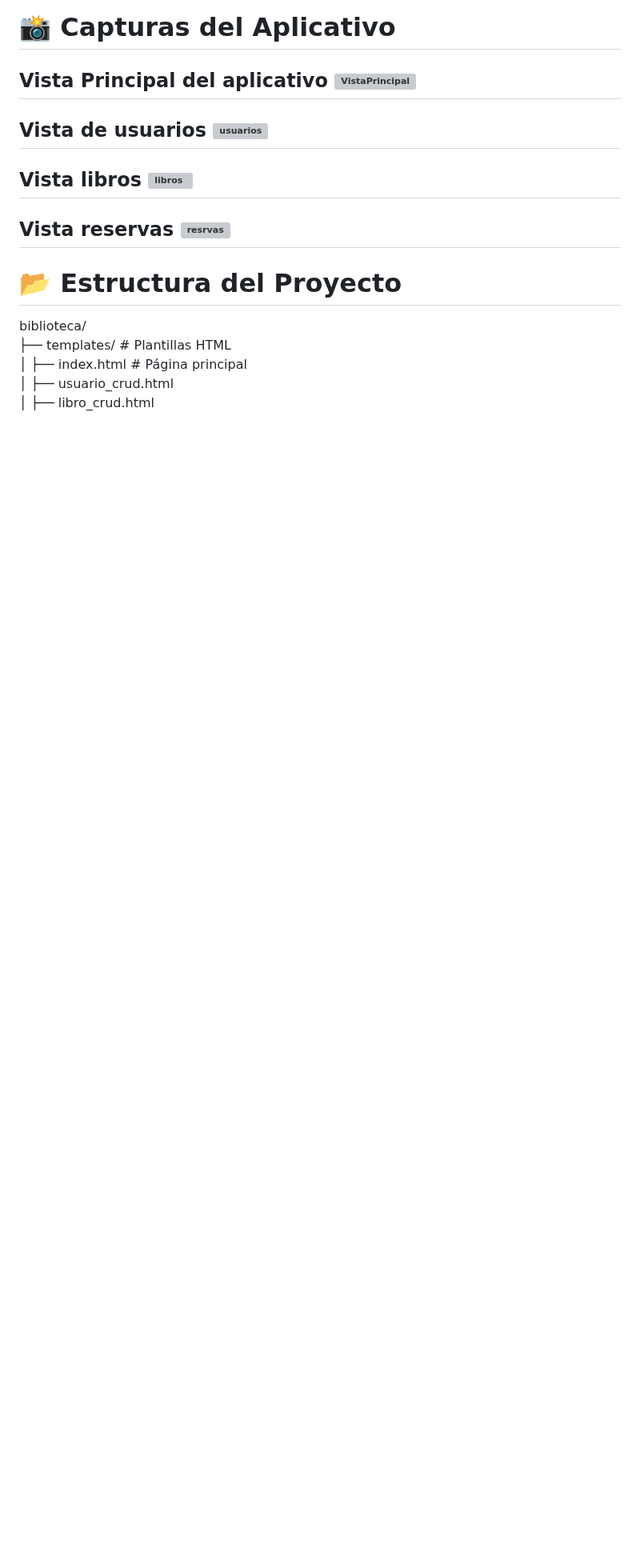
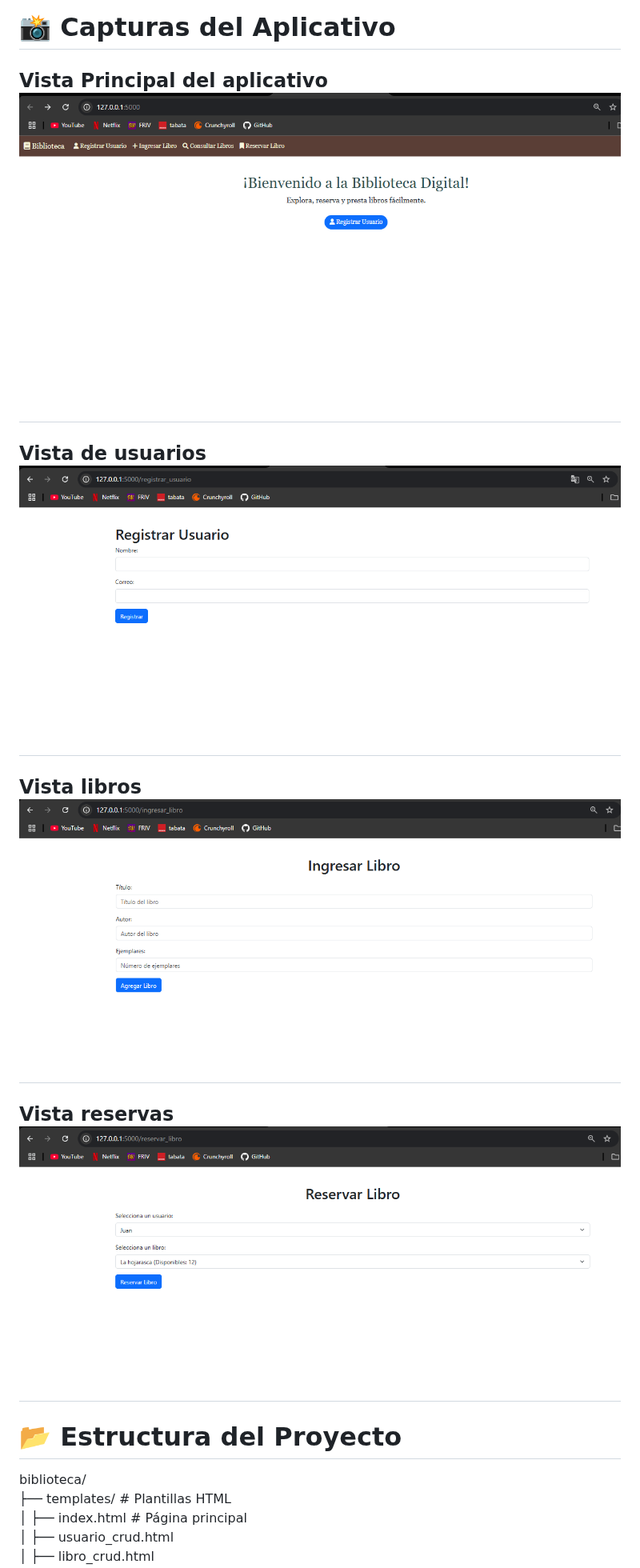
Before and after one commit to fatbunny415/biblioteca_crud, a Markdown page: README.md, the part around the change. Shown at 80% size. GitHub-like rendering; blank space fills up the shorter version; grey boxes are pictures that could not be loaded.

```diff
--- a/README.md
+++ b/README.md
@@ -46,19 +46,19 @@ Abre: http://127.0.0.1:5000 en tu navegador.
 
 # 📸 Capturas del Aplicativo
 **Vista Principal del aplicativo**
-![VistaPrincipal](C:\Users\Daniel\Desktop\clases\biblioteca\biblioteca_crud\img\VistaPrincipa.png)
+![VistaPrincipal](https://github.com/fatbunny415/biblioteca_crud/blob/main/img/VistaPrincipa.png)
 ---
 
 **Vista de usuarios**
-![usuarios](C:\Users\Daniel\Desktop\clases\biblioteca\biblioteca_crud\img\usuario.png)
+![usuarios](https://github.com/fatbunny415/biblioteca_crud/blob/main/img/usuario.png)
 ---
 
 **Vista libros**
-![libros](C:\Users\Daniel\Desktop\clases\biblioteca\biblioteca_crud\img\libro.png)
+![libros](https://github.com/fatbunny415/biblioteca_crud/blob/main/img/libro.png)
 ---
 
 **Vista reservas**
-![resrvas](C:\Users\Daniel\Desktop\clases\biblioteca\biblioteca_crud\img\reserva.png)
+![reservas](https://github.com/fatbunny415/biblioteca_crud/blob/main/img/reserva.png)
 ---
 
 # 📂 Estructura del Proyecto
```
